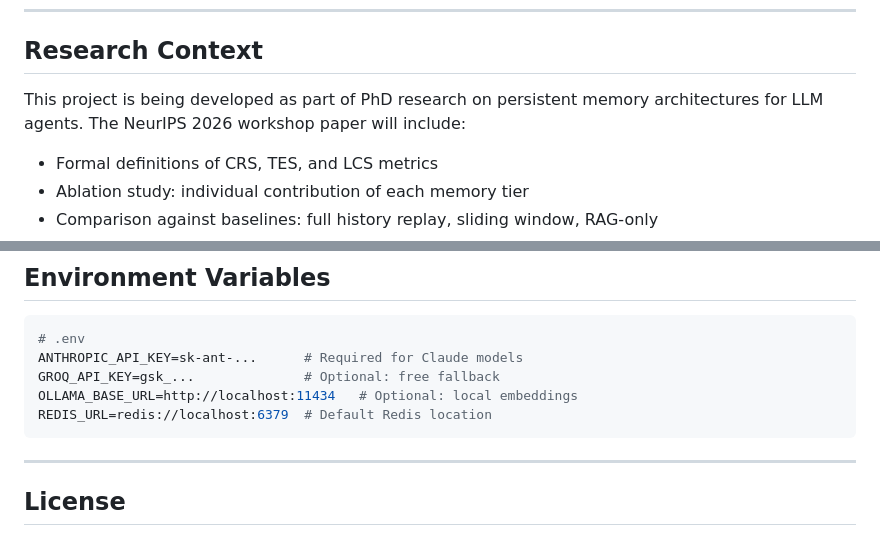
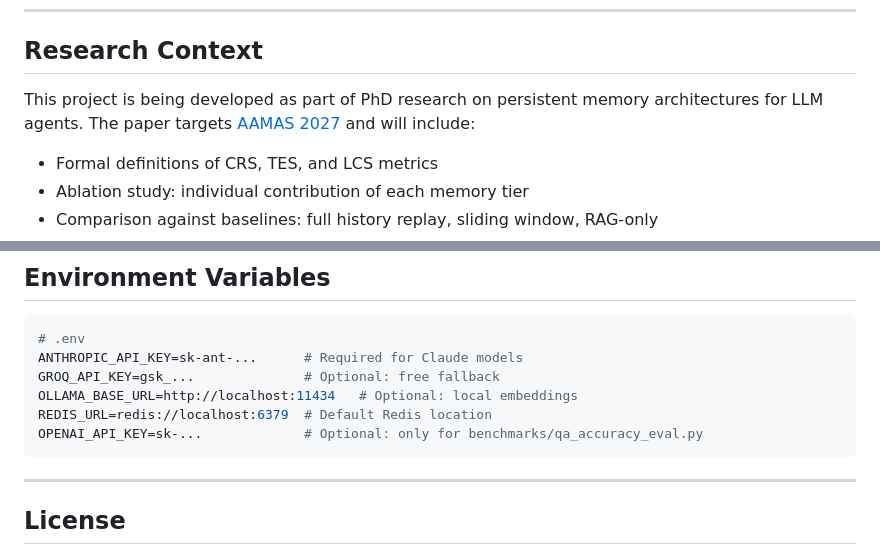
Before and after one commit to Sahith59/AgentMem-OS, a Markdown page: README.md, 2 parts joined by grey strips. Rendered like a GitHub page.

````diff
--- a/README.md
+++ b/README.md
@@ -264,7 +297,7 @@ Prompt caching works because AgentMem OS always places the system context (assem
 
 ## Research Context
 
-This project is being developed as part of PhD research on persistent memory architectures for LLM agents. The NeurIPS 2026 workshop paper will include:
+This project is being developed as part of PhD research on persistent memory architectures for LLM agents. The paper targets [AAMAS 2027](https://warwick.ac.uk/fac/sci/dcs/aamas2027/calls/) and will include:
 
 - Formal definitions of CRS, TES, and LCS metrics
 - Ablation study: individual contribution of each memory tier
@@ -281,6 +314,7 @@ ANTHROPIC_API_KEY=sk-ant-...      # Required for Claude models
 GROQ_API_KEY=gsk_...              # Optional: free fallback
 OLLAMA_BASE_URL=http://localhost:11434   # Optional: local embeddings
 REDIS_URL=redis://localhost:6379  # Default Redis location
+OPENAI_API_KEY=sk-...             # Optional: only for benchmarks/qa_accuracy_eval.py
 ```
 
 ---
````
Also changed, not shown: other parts of README.md (+37 -4 lines).
